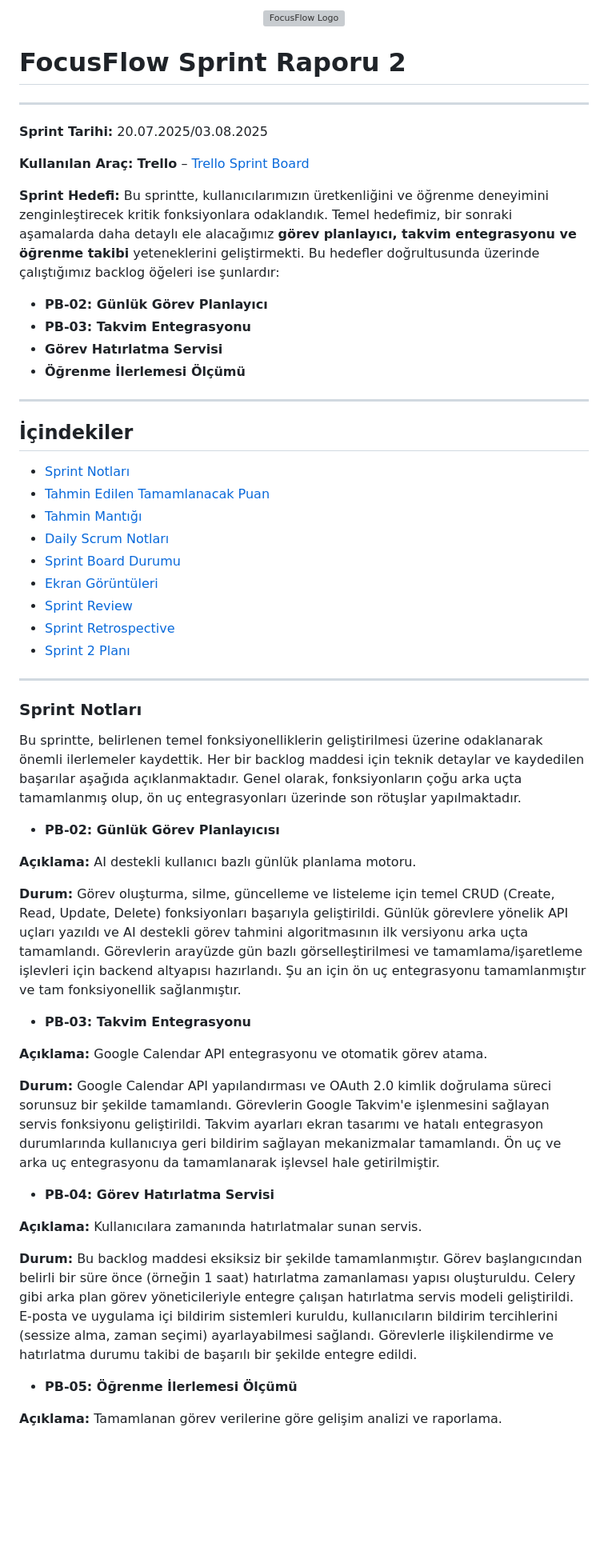
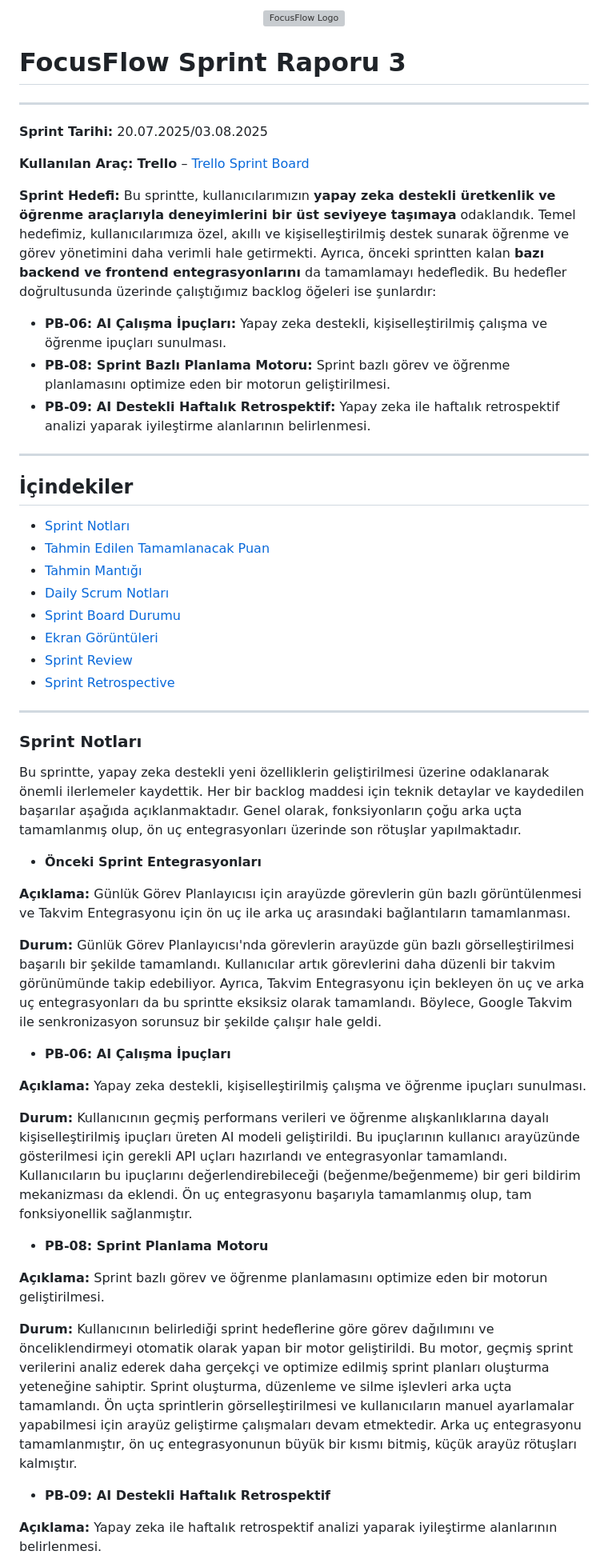
Before and after one commit to YZTA-Bootcamp-102/AIStudyPlanner, a Markdown page: sprintThree/README.md, the part around the change printed below. Shown: that part at 80% size. GitHub-like rendering; blank space fills up the shorter version; grey boxes are pictures that could not be loaded.

```diff
--- a/sprintThree/README.md
+++ b/sprintThree/README.md
@@ -3,6 +3,6 @@
 </p>
 
-# FocusFlow Sprint Raporu 2
+# FocusFlow Sprint Raporu 3
 
 ---
 
@@ -12,12 +12,12 @@
 
 **Kullanılan Araç:** **Trello** – [Trello Sprint Board](https://trello.com/b/rYb67cj1/kanban-template)
 
-**Sprint Hedefi:** Bu sprintte, kullanıcılarımızın üretkenliğini ve öğrenme deneyimini zenginleştirecek kritik fonksiyonlara odaklandık. Temel hedefimiz, bir sonraki aşamalarda daha detaylı ele alacağımız **görev planlayıcı, takvim entegrasyonu ve öğrenme takibi** yeteneklerini geliştirmekti. Bu hedefler doğrultusunda üzerinde çalıştığımız backlog öğeleri ise şunlardır:
+**Sprint Hedefi:** Bu sprintte, kullanıcılarımızın **yapay zeka destekli üretkenlik ve öğrenme araçlarıyla deneyimlerini bir üst seviyeye taşımaya** odaklandık. Temel hedefimiz, kullanıcılarımıza özel, akıllı ve kişiselleştirilmiş destek sunarak öğrenme ve görev yönetimini daha verimli hale getirmekti. Ayrıca, önceki sprintten kalan **bazı backend ve frontend entegrasyonlarını** da tamamlamayı hedefledik. Bu hedefler doğrultusunda üzerinde çalıştığımız backlog öğeleri ise şunlardır:
 
-- **PB-02: Günlük Görev Planlayıcı**
-- **PB-03: Takvim Entegrasyonu**
-- **Görev Hatırlatma Servisi**
-- **Öğrenme İlerlemesi Ölçümü**
+
+- **PB-06: AI Çalışma İpuçları:** Yapay zeka destekli, kişiselleştirilmiş çalışma ve öğrenme ipuçları sunulması.
+- **PB-08: Sprint Bazlı Planlama Motoru:** Sprint bazlı görev ve öğrenme planlamasını optimize eden bir motorun geliştirilmesi.
+- **PB-09: AI Destekli Haftalık Retrospektif:** Yapay zeka ile haftalık retrospektif analizi yaparak iyileştirme alanlarının belirlenmesi.
 
 ---
 
@@ -30,32 +30,31 @@
 - [Ekran Görüntüleri](#ekran-görüntüleri)
 - [Sprint Review](#sprint-review)
 - [Sprint Retrospective](#sprint-retrospective)
-- [Sprint 2 Planı](#sprint-3-planı)
 -----
 
 ### Sprint Notları
 
-Bu sprintte, belirlenen temel fonksiyonelliklerin geliştirilmesi üzerine odaklanarak önemli ilerlemeler kaydettik. Her bir backlog maddesi için teknik detaylar ve kaydedilen başarılar aşağıda açıklanmaktadır. Genel olarak, fonksiyonların çoğu arka uçta tamamlanmış olup, ön uç entegrasyonları üzerinde son rötuşlar yapılmaktadır.
+Bu sprintte, yapay zeka destekli yeni özelliklerin geliştirilmesi üzerine odaklanarak önemli ilerlemeler kaydettik. Her bir backlog maddesi için teknik detaylar ve kaydedilen başarılar aşağıda açıklanmaktadır. Genel olarak, fonksiyonların çoğu arka uçta tamamlanmış olup, ön uç entegrasyonları üzerinde son rötuşlar yapılmaktadır.
 
-- **PB-02: Günlük Görev Planlayıcısı**
+- **Önceki Sprint Entegrasyonları**
 
-**Açıklama:** AI destekli kullanıcı bazlı günlük planlama motoru.
+**Açıklama:** Günlük Görev Planlayıcısı için arayüzde görevlerin gün bazlı görüntülenmesi ve Takvim Entegrasyonu için ön uç ile arka uç arasındaki bağlantıların tamamlanması.
 
-**Durum:** Görev oluşturma, silme, güncelleme ve listeleme için temel CRUD (Create, Read, Update, Delete) fonksiyonları başarıyla geliştirildi. Günlük görevlere yönelik API uçları yazıldı ve AI destekli görev tahmini algoritmasının ilk versiyonu arka uçta tamamlandı. Görevlerin arayüzde gün bazlı görselleştirilmesi ve tamamlama/işaretleme işlevleri için backend altyapısı hazırlandı. Şu an için ön uç entegrasyonu tamamlanmıştır ve tam fonksiyonellik sağlanmıştır.
+**Durum:** Günlük Görev Planlayıcısı'nda görevlerin arayüzde gün bazlı görselleştirilmesi başarılı bir şekilde tamamlandı. Kullanıcılar artık görevlerini daha düzenli bir takvim görünümünde takip edebiliyor. Ayrıca, Takvim Entegrasyonu için bekleyen ön uç ve arka uç entegrasyonları da bu sprintte eksiksiz olarak tamamlandı. Böylece, Google Takvim ile senkronizasyon sorunsuz bir şekilde çalışır hale geldi.
 
-- **PB-03: Takvim Entegrasyonu**
+- **PB-06: AI Çalışma İpuçları**
 
-**Açıklama:** Google Calendar API entegrasyonu ve otomatik görev atama.
+**Açıklama:** Yapay zeka destekli, kişiselleştirilmiş çalışma ve öğrenme ipuçları sunulması.
 
-**Durum:** Google Calendar API yapılandırması ve OAuth 2.0 kimlik doğrulama süreci sorunsuz bir şekilde tamamlandı. Görevlerin Google Takvim'e işlenmesini sağlayan servis fonksiyonu geliştirildi. Takvim ayarları ekran tasarımı ve hatalı entegrasyon durumlarında kullanıcıya geri bildirim sağlayan mekanizmalar tamamlandı. Ön uç ve arka uç entegrasyonu da tamamlanarak işlevsel hale getirilmiştir.
+**Durum:** Kullanıcının geçmiş performans verileri ve öğrenme alışkanlıklarına dayalı kişiselleştirilmiş ipuçları üreten AI modeli geliştirildi. Bu ipuçlarının kullanıcı arayüzünde gösterilmesi için gerekli API uçları hazırlandı ve entegrasyonlar tamamlandı. Kullanıcıların bu ipuçlarını değerlendirebileceği (beğenme/beğenmeme) bir geri bildirim mekanizması da eklendi. Ön uç entegrasyonu başarıyla tamamlanmış olup, tam fonksiyonellik sağlanmıştır.
 
-- **PB-04: Görev Hatırlatma Servisi**
+- **PB-08: Sprint Planlama Motoru**
 
-**Açıklama:** Kullanıcılara zamanında hatırlatmalar sunan servis.
+**Açıklama:** Sprint bazlı görev ve öğrenme planlamasını optimize eden bir motorun geliştirilmesi.
 
-**Durum:** Bu backlog maddesi eksiksiz bir şekilde tamamlanmıştır. Görev başlangıcından belirli bir süre önce (örneğin 1 saat) hatırlatma zamanlaması yapısı oluşturuldu. Celery gibi arka plan görev yöneticileriyle entegre çalışan hatırlatma servis modeli geliştirildi. E-posta ve uygulama içi bildirim sistemleri kuruldu, kullanıcıların bildirim tercihlerini (sessize alma, zaman seçimi) ayarlayabilmesi sağlandı. Görevlerle ilişkilendirme ve hatırlatma durumu takibi de başarılı bir şekilde entegre edildi.
+**Durum:** Kullanıcının belirlediği sprint hedeflerine göre görev dağılımını ve önceliklendirmeyi otomatik olarak yapan bir motor geliştirildi. Bu motor, geçmiş sprint verilerini analiz ederek daha gerçekçi ve optimize edilmiş sprint planları oluşturma yeteneğine sahiptir. Sprint oluşturma, düzenleme ve silme işlevleri arka uçta tamamlandı. Ön uçta sprintlerin görselleştirilmesi ve kullanıcıların manuel ayarlamalar yapabilmesi için arayüz geliştirme çalışmaları devam etmektedir. Arka uç entegrasyonu tamamlanmıştır, ön uç entegrasyonunun büyük bir kısmı bitmiş, küçük arayüz rötuşları kalmıştır.
 
-- **PB-05: Öğrenme İlerlemesi Ölçümü**
+- **PB-09: AI Destekli Haftalık Retrospektif**
 
-**Açıklama:** Tamamlanan görev verilerine göre gelişim analizi ve raporlama.
+**Açıklama:** Yapay zeka ile haftalık retrospektif analizi yaparak iyileştirme alanlarının belirlenmesi.
 
```
Also changed, not shown: other parts of sprintThree/README.md (+34 -46 lines).
